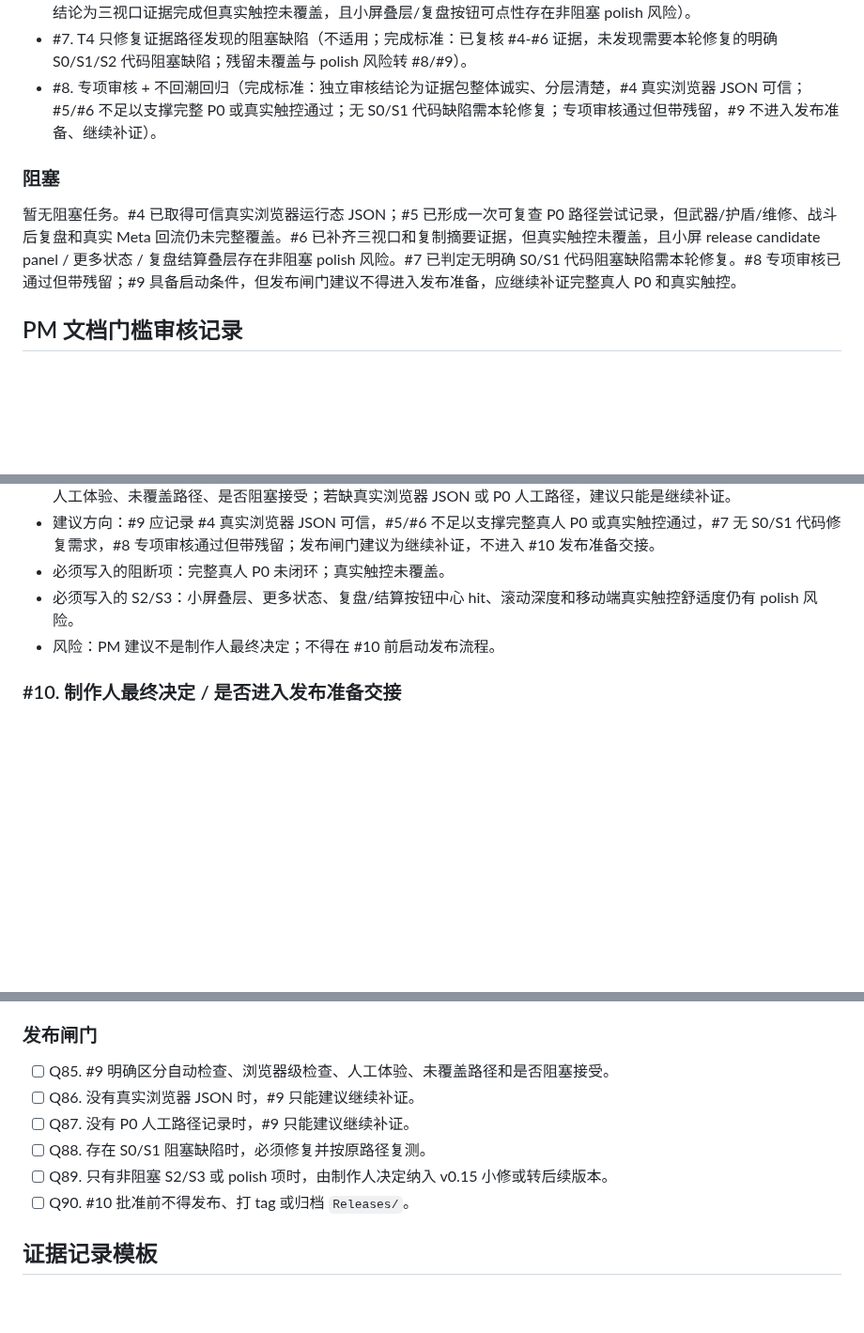
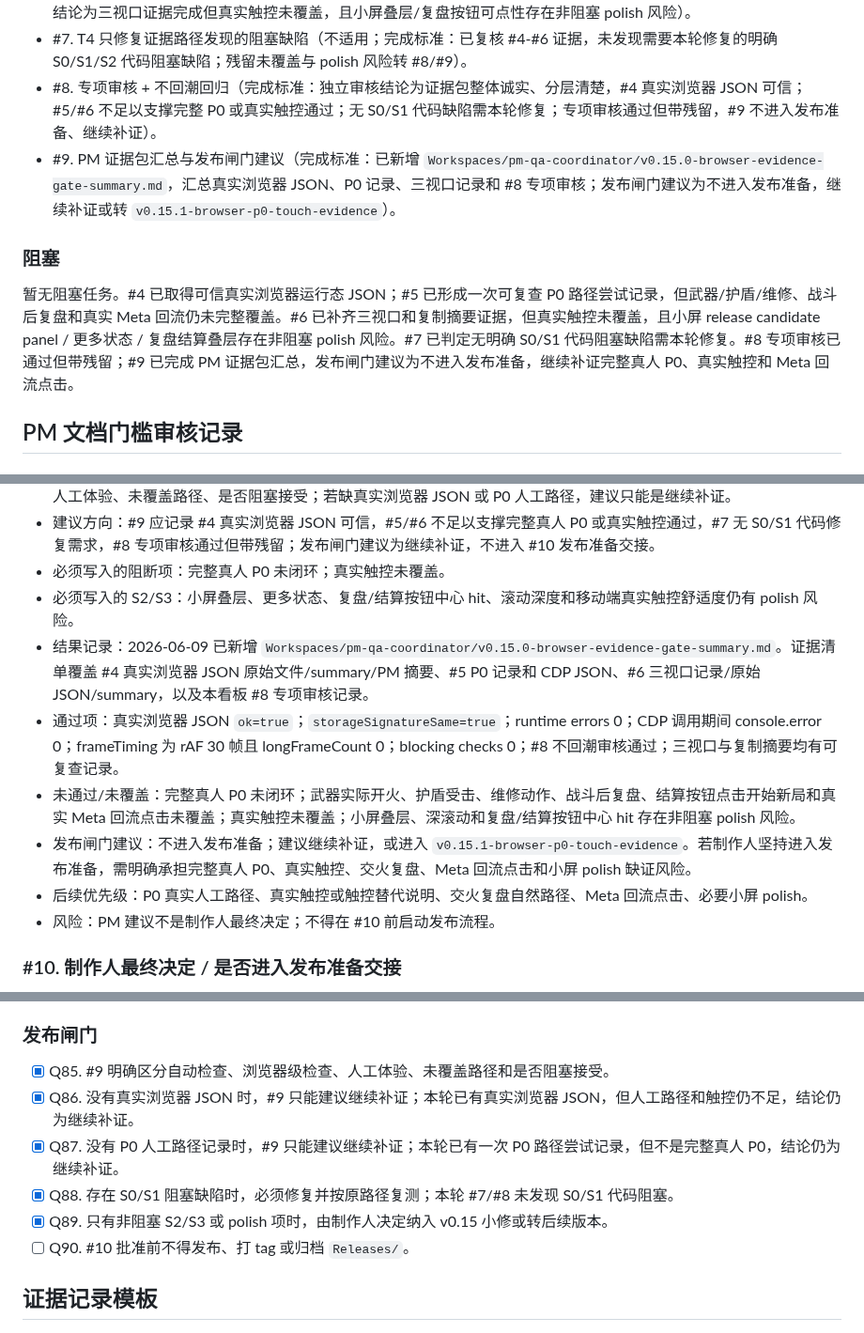
Before and after one commit to Ax72864/SDSpaceGame, a Markdown page: Workspaces/pm-qa-coordinator/v0.15.0-browser-evidence-gate-kanban.md, 3 parts joined by grey strips. Shown at 94% size. GitHub-like rendering; blank space fills up the shorter version.

```diff
--- a/Workspaces/pm-qa-coordinator/v0.15.0-browser-evidence-gate-kanban.md
+++ b/Workspaces/pm-qa-coordinator/v0.15.0-browser-evidence-gate-kanban.md
@@ -87,10 +86,11 @@
 - #6. T3 三视口/小屏/复制摘要/触控假设证据（完成标准：已用可见 Chrome app window + CDP `Runtime.evaluate` 记录 `760x640`、`420x740`、`390x844` 等价窗口的实际 viewport、DPR、release candidate panel、build panel、HUD/更多状态、关键按钮、复制摘要和触控假设；证据见 `Workspaces/pm-qa-coordinator/v0.15.0-browser-evidence-viewport-matrix.md` 与 `Workspaces/pm-qa-coordinator/v0.15.0-browser-evidence-viewport-matrix-20260609-230716.json`；结论为三视口证据完成但真实触控未覆盖，且小屏叠层/复盘按钮可点性存在非阻塞 polish 风险）。
 - #7. T4 只修复证据路径发现的阻塞缺陷（不适用；完成标准：已复核 #4-#6 证据，未发现需要本轮修复的明确 S0/S1/S2 代码阻塞缺陷；残留未覆盖与 polish 风险转 #8/#9）。
 - #8. 专项审核 + 不回潮回归（完成标准：独立审核结论为证据包整体诚实、分层清楚，#4 真实浏览器 JSON 可信；#5/#6 不足以支撑完整 P0 或真实触控通过；无 S0/S1 代码缺陷需本轮修复；专项审核通过但带残留，#9 不进入发布准备、继续补证）。
+- #9. PM 证据包汇总与发布闸门建议（完成标准：已新增 `Workspaces/pm-qa-coordinator/v0.15.0-browser-evidence-gate-summary.md`，汇总真实浏览器 JSON、P0 记录、三视口记录和 #8 专项审核；发布闸门建议为不进入发布准备，继续补证或转 `v0.15.1-browser-p0-touch-evidence`）。
 
 ### 阻塞
 
-暂无阻塞任务。#4 已取得可信真实浏览器运行态 JSON；#5 已形成一次可复查 P0 路径尝试记录，但武器/护盾/维修、战斗后复盘和真实 Meta 回流仍未完整覆盖。#6 已补齐三视口和复制摘要证据，但真实触控未覆盖，且小屏 release candidate panel / 更多状态 / 复盘结算叠层存在非阻塞 polish 风险。#7 已判定无明确 S0/S1 代码阻塞缺陷需本轮修复。#8 专项审核已通过但带残留；#9 具备启动条件，但发布闸门建议不得进入发布准备，应继续补证完整真人 P0 和真实触控。
+暂无阻塞任务。#4 已取得可信真实浏览器运行态 JSON；#5 已形成一次可复查 P0 路径尝试记录，但武器/护盾/维修、战斗后复盘和真实 Meta 回流仍未完整覆盖。#6 已补齐三视口和复制摘要证据，但真实触控未覆盖，且小屏 release candidate panel / 更多状态 / 复盘结算叠层存在非阻塞 polish 风险。#7 已判定无明确 S0/S1 代码阻塞缺陷需本轮修复。#8 专项审核已通过但带残留；#9 已完成 PM 证据包汇总，发布闸门建议为不进入发布准备，继续补证完整真人 P0、真实触控和 Meta 回流点击。
 
 ## PM 文档门槛审核记录
 
@@ -243,6 +243,11 @@
 - 建议方向：#9 应记录 #4 真实浏览器 JSON 可信，#5/#6 不足以支撑完整真人 P0 或真实触控通过，#7 无 S0/S1 代码修复需求，#8 专项审核通过但带残留；发布闸门建议为继续补证，不进入 #10 发布准备交接。
 - 必须写入的阻断项：完整真人 P0 未闭环；真实触控未覆盖。
 - 必须写入的 S2/S3：小屏叠层、更多状态、复盘/结算按钮中心 hit、滚动深度和移动端真实触控舒适度仍有 polish 风险。
+- 结果记录：2026-06-09 已新增 `Workspaces/pm-qa-coordinator/v0.15.0-browser-evidence-gate-summary.md`。证据清单覆盖 #4 真实浏览器 JSON 原始文件/summary/PM 摘要、#5 P0 记录和 CDP JSON、#6 三视口记录/原始 JSON/summary，以及本看板 #8 专项审核记录。
+- 通过项：真实浏览器 JSON `ok=true`；`storageSignatureSame=true`；runtime errors 0；CDP 调用期间 console.error 0；frameTiming 为 rAF 30 帧且 longFrameCount 0；blocking checks 0；#8 不回潮审核通过；三视口与复制摘要均有可复查记录。
+- 未通过/未覆盖：完整真人 P0 未闭环；武器实际开火、护盾受击、维修动作、战斗后复盘、结算按钮点击开始新局和真实 Meta 回流点击未覆盖；真实触控未覆盖；小屏叠层、深滚动和复盘/结算按钮中心 hit 存在非阻塞 polish 风险。
+- 发布闸门建议：不进入发布准备；建议继续补证，或进入 `v0.15.1-browser-p0-touch-evidence`。若制作人坚持进入发布准备，需明确承担完整真人 P0、真实触控、交火复盘、Meta 回流点击和小屏 polish 缺证风险。
+- 后续优先级：P0 真实人工路径、真实触控或触控替代说明、交火复盘自然路径、Meta 回流点击、必要小屏 polish。
 - 风险：PM 建议不是制作人最终决定；不得在 #10 前启动发布流程。
 
 ### #10. 制作人最终决定 / 是否进入发布准备交接
@@ -390,11 +395,11 @@
 
 ### 发布闸门
 
-- [ ] Q85. #9 明确区分自动检查、浏览器级检查、人工体验、未覆盖路径和是否阻塞接受。
-- [ ] Q86. 没有真实浏览器 JSON 时，#9 只能建议继续补证。
-- [ ] Q87. 没有 P0 人工路径记录时，#9 只能建议继续补证。
-- [ ] Q88. 存在 S0/S1 阻塞缺陷时，必须修复并按原路径复测。
-- [ ] Q89. 只有非阻塞 S2/S3 或 polish 项时，由制作人决定纳入 v0.15 小修或转后续版本。
+- [x] Q85. #9 明确区分自动检查、浏览器级检查、人工体验、未覆盖路径和是否阻塞接受。
+- [x] Q86. 没有真实浏览器 JSON 时，#9 只能建议继续补证；本轮已有真实浏览器 JSON，但人工路径和触控仍不足，结论仍为继续补证。
+- [x] Q87. 没有 P0 人工路径记录时，#9 只能建议继续补证；本轮已有一次 P0 路径尝试记录，但不是完整真人 P0，结论仍为继续补证。
+- [x] Q88. 存在 S0/S1 阻塞缺陷时，必须修复并按原路径复测；本轮 #7/#8 未发现 S0/S1 代码阻塞。
+- [x] Q89. 只有非阻塞 S2/S3 或 polish 项时，由制作人决定纳入 v0.15 小修或转后续版本。
 - [ ] Q90. #10 批准前不得发布、打 tag 或归档 `Releases/`。
 
 ## 证据记录模板
```
Also changed, not shown: other parts of Workspaces/pm-qa-coordinator/v0.15.0-browser-evidence-gate-kanban.md (+1 -2 lines), Workspaces/pm-qa-coordinator/v0.15.0-browser-evidence-gate-summary.md (added, +65 -0 lines).
